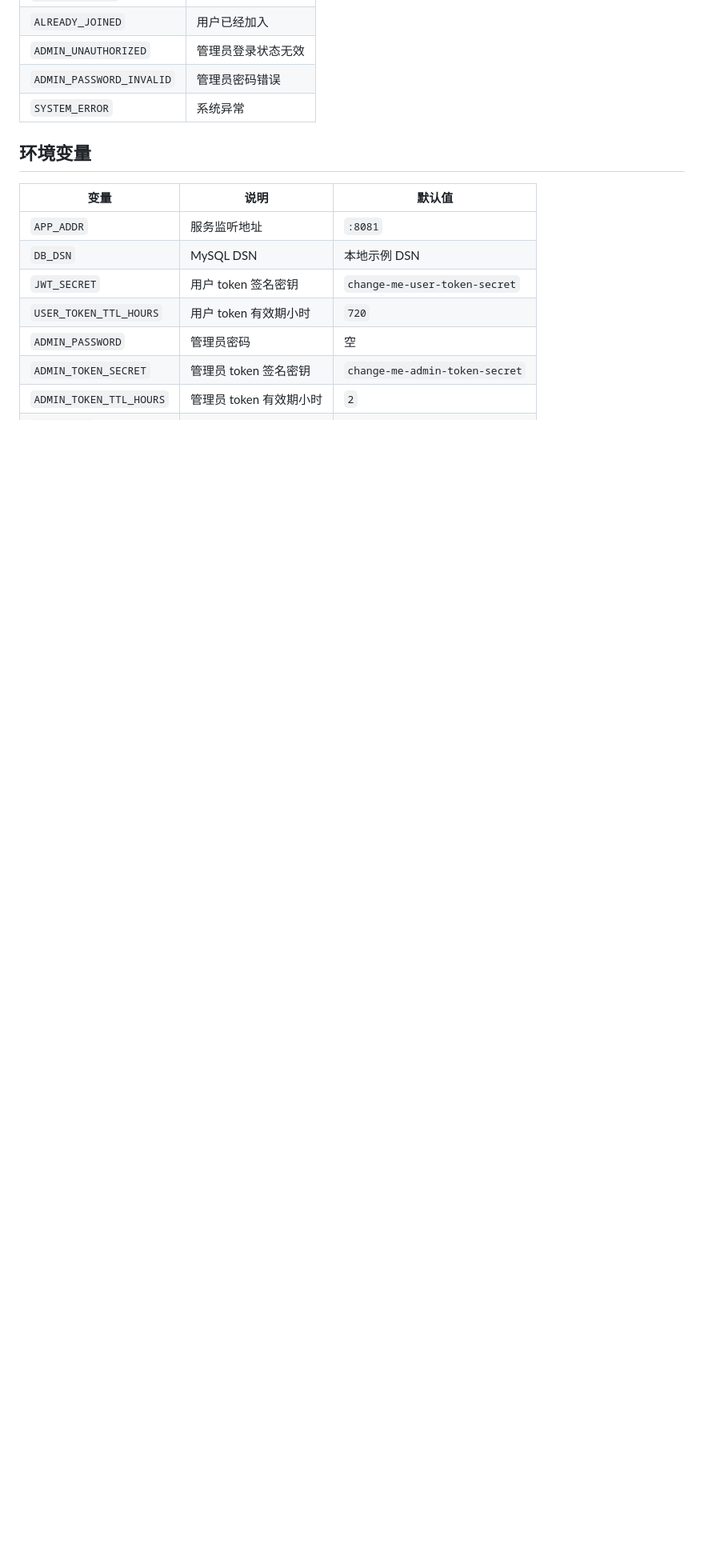
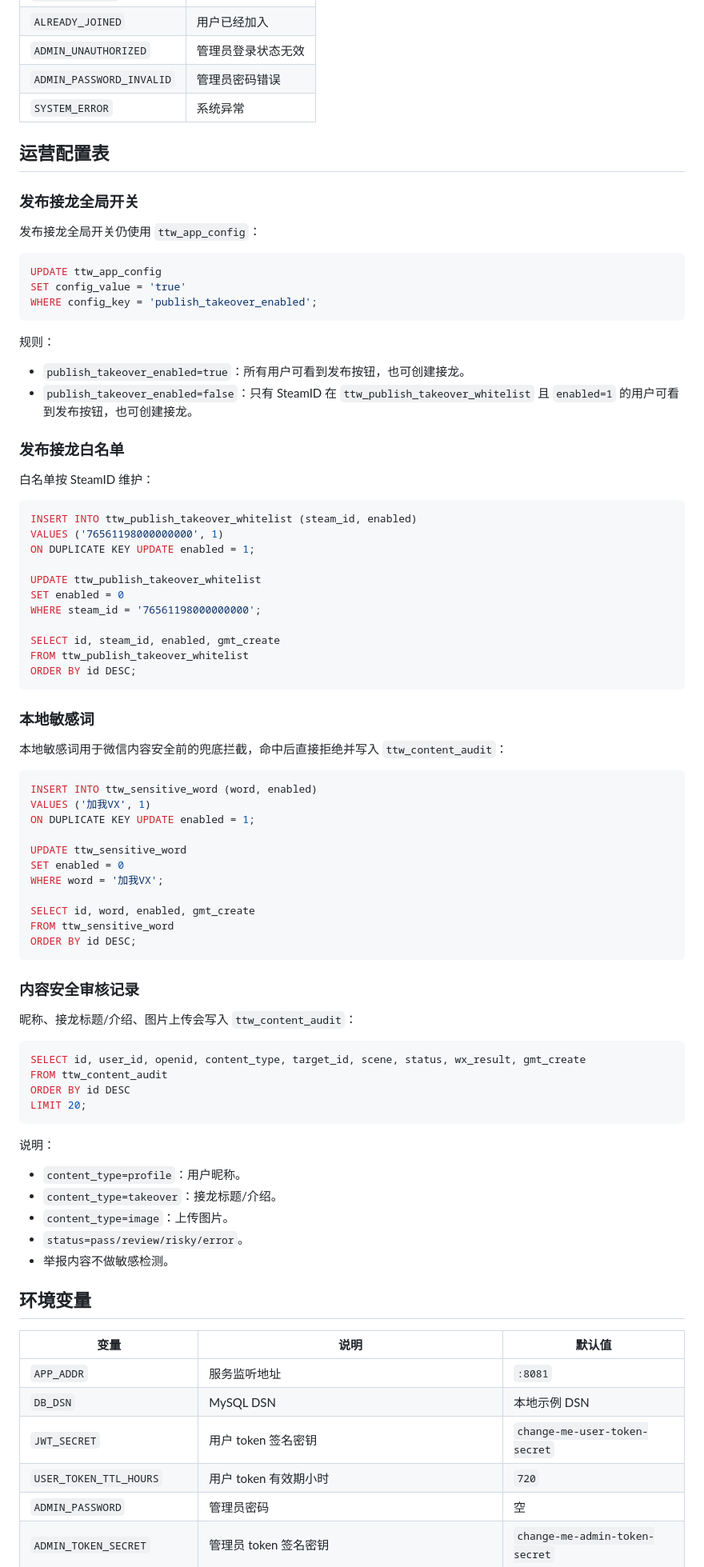
Before and after one commit to ichensw/steam-game-takeover-backend, a Markdown page: docs/api.md, the part around one of its changes. Shown at 80% size. Rendered like a GitHub page; blank space fills up the shorter version.

Commit message:
Update API docs for content security

````diff
--- a/docs/api.md
+++ b/docs/api.md
@@ -841,6 +853,78 @@ Authorization: Bearer <admin-token>
 | `ADMIN_PASSWORD_INVALID` | 管理员密码错误 |
 | `SYSTEM_ERROR` | 系统异常 |
 
+## 运营配置表
+
+### 发布接龙全局开关
+
+发布接龙全局开关仍使用 `ttw_app_config`：
+
+```sql
+UPDATE ttw_app_config
+SET config_value = 'true'
+WHERE config_key = 'publish_takeover_enabled';
+```
+
+规则：
+
+- `publish_takeover_enabled=true`：所有用户可看到发布按钮，也可创建接龙。
+- `publish_takeover_enabled=false`：只有 SteamID 在 `ttw_publish_takeover_whitelist` 且 `enabled=1` 的用户可看到发布按钮，也可创建接龙。
+
+### 发布接龙白名单
+
+白名单按 SteamID 维护：
+
+```sql
+INSERT INTO ttw_publish_takeover_whitelist (steam_id, enabled)
+VALUES ('76561198000000000', 1)
+ON DUPLICATE KEY UPDATE enabled = 1;
+
+UPDATE ttw_publish_takeover_whitelist
+SET enabled = 0
+WHERE steam_id = '76561198000000000';
+
+SELECT id, steam_id, enabled, gmt_create
+FROM ttw_publish_takeover_whitelist
+ORDER BY id DESC;
+```
+
+### 本地敏感词
+
+本地敏感词用于微信内容安全前的兜底拦截，命中后直接拒绝并写入 `ttw_content_audit`：
+
+```sql
+INSERT INTO ttw_sensitive_word (word, enabled)
+VALUES ('加我VX', 1)
+ON DUPLICATE KEY UPDATE enabled = 1;
+
+UPDATE ttw_sensitive_word
+SET enabled = 0
+WHERE word = '加我VX';
+
+SELECT id, word, enabled, gmt_create
+FROM ttw_sensitive_word
+ORDER BY id DESC;
+```
+
+### 内容安全审核记录
+
+昵称、接龙标题/介绍、图片上传会写入 `ttw_content_audit`：
+
+```sql
+SELECT id, user_id, openid, content_type, target_id, scene, status, wx_result, gmt_create
+FROM ttw_content_audit
+ORDER BY id DESC
+LIMIT 20;
+```
+
+说明：
+
+- `content_type=profile`：用户昵称。
+- `content_type=takeover`：接龙标题/介绍。
+- `content_type=image`：上传图片。
+- `status=pass/review/risky/error`。
+- 举报内容不做敏感检测。
+
 ## 环境变量
 
 | 变量 | 说明 | 默认值 |
````
Also changed, not shown: other parts of docs/api.md (+14 -1 lines).
